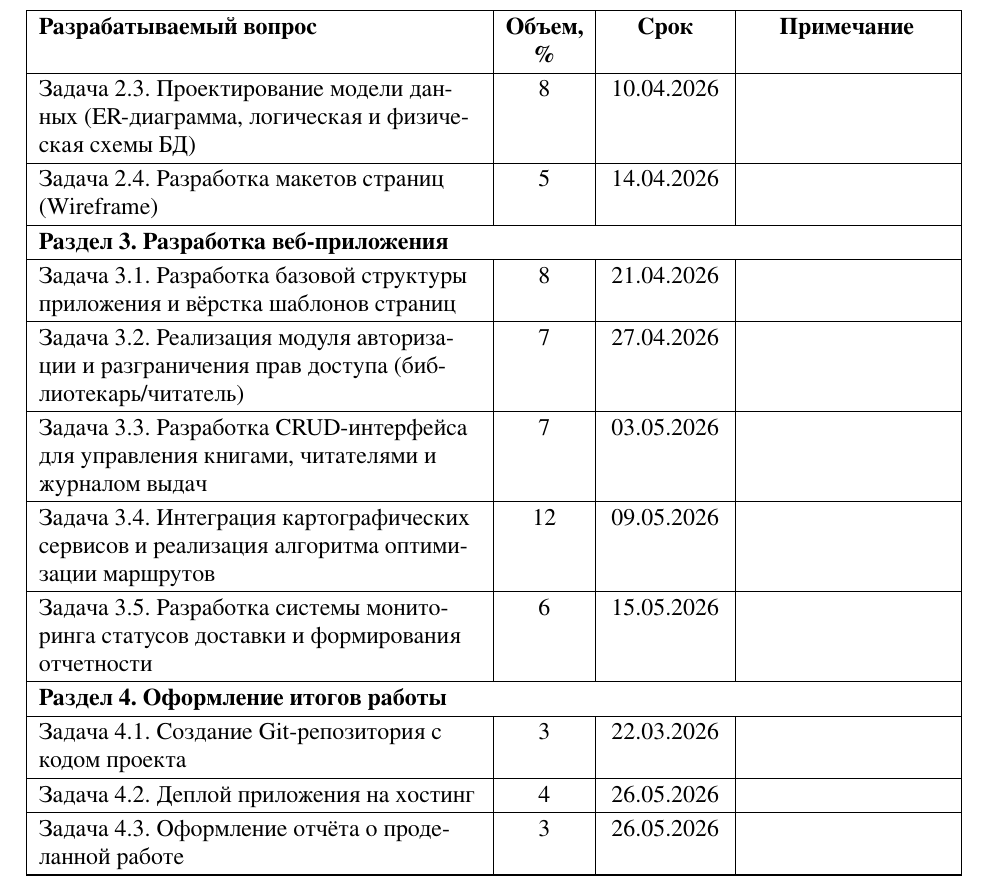
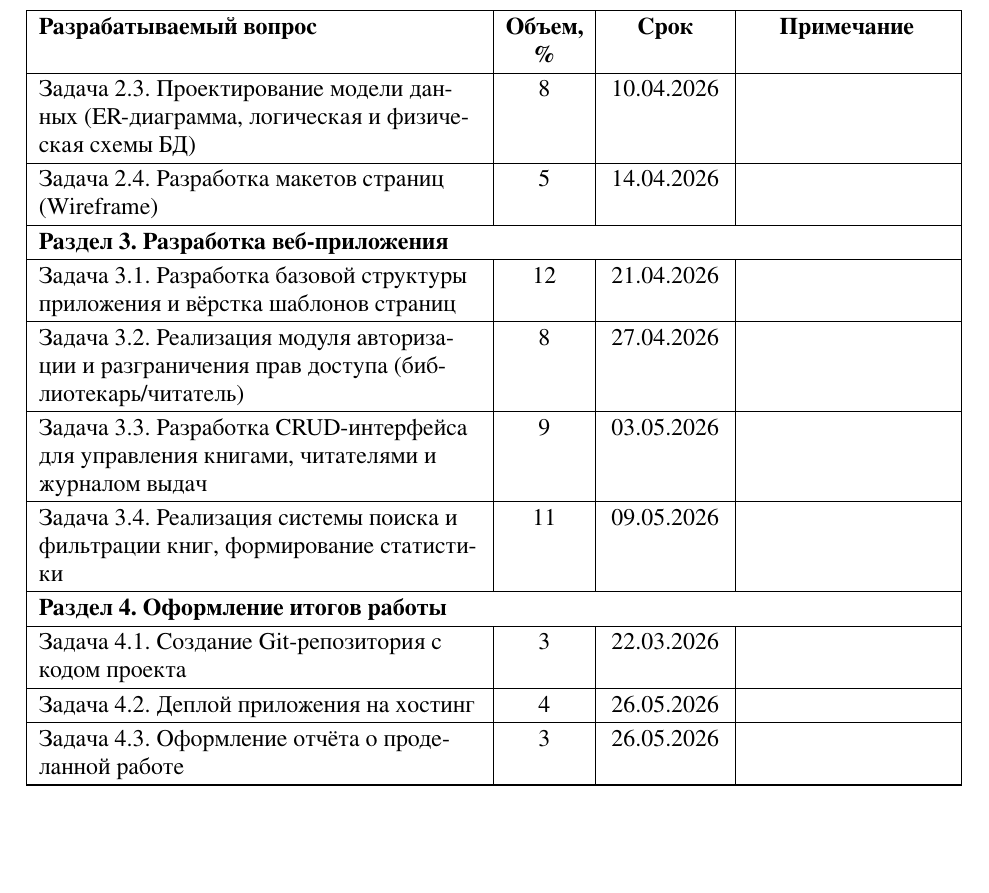
Before and after one commit to Mark-Lender-241-3211/KP_WebDev_4sem, a LaTeX document (task.tex): part of page 2 of 2, cut so that both start at the same text, the shorter picture padded with empty space. The pictures show the PDF file task.pdf that the author committed with the source.

Commit message:
Изменил 3.4 и 3.5 по замечаниям

```diff
--- a/task.tex
+++ b/task.tex
@@ -99,11 +99,10 @@
     Задача 2.4. Разработка макетов страниц (Wireframe)                                               & 5                  & 14.04.2026    &                     \\ \hline
 
     \multicolumn{4}{|P{\textwidth}|}{\textbf{Раздел 3. Разработка веб-приложения}}                                                                              \\ \hline
-    Задача 3.1. Разработка базовой структуры приложения и вёрстка шаблонов страниц                   & 8                  & 21.04.2026    &                     \\ \hline
-    Задача 3.2. Реализация модуля авторизации и разграничения прав доступа (библиотекарь/читатель)        & 7                  & 27.04.2026    &                     \\ \hline
-    Задача 3.3. Разработка CRUD-интерфейса для управления книгами, читателями и журналом выдач     & 7                  & 03.05.2026    &                     \\ \hline
-    Задача 3.4. Интеграция картографических сервисов и реализация алгоритма оптимизации маршрутов    & 12                 & 09.05.2026    &                     \\ \hline
-    Задача 3.5. Разработка системы мониторинга статусов доставки и формирования отчетности           & 6                  & 15.05.2026    &                     \\ \hline
+    Задача 3.1. Разработка базовой структуры приложения и вёрстка шаблонов страниц                   & 12                 & 21.04.2026    &                     \\ \hline
+    Задача 3.2. Реализация модуля авторизации и разграничения прав доступа (библиотекарь/читатель)   & 8                  & 27.04.2026    &                     \\ \hline
+    Задача 3.3. Разработка CRUD-интерфейса для управления книгами, читателями и журналом выдач       & 9                  & 03.05.2026    &                     \\ \hline
+    Задача 3.4. Реализация системы поиска и фильтрации книг, формирование статистики                 & 11                 & 09.05.2026    &                     \\ \hline
 
     \multicolumn{4}{|P{\textwidth}|}{\textbf{Раздел 4. Оформление итогов работы}}                                                                               \\ \hline
     Задача 4.1. Создание Git-репозитория с кодом проекта                                             & 3                  & 22.03.2026    &                     \\ \hline
```
Also changed, not shown: task.pdf, task.tex (2 more changed lines).
